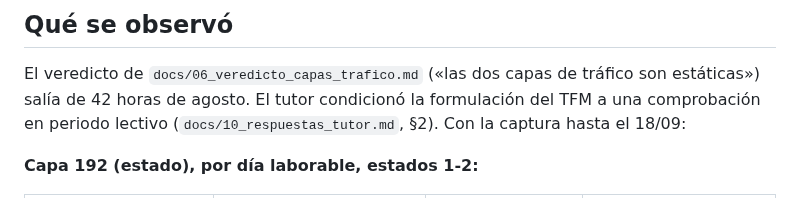
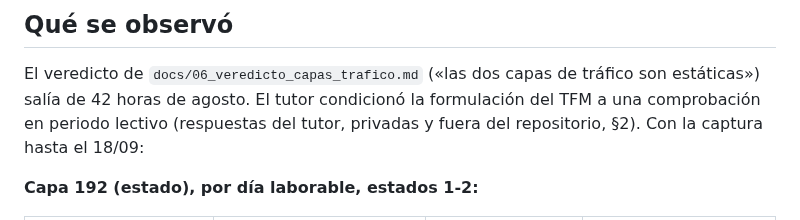
Before and after one commit to Oppen-OC/TFM, a Markdown page: docs/bitacora/031-la-capa-192-se-anima-en-periodo-lectivo-la-188-sigue-congelada.md, the part around the change. GitHub-like rendering.

```diff
--- a/docs/bitacora/031-la-capa-192-se-anima-en-periodo-lectivo-la-188-sigue-congelada.md
+++ b/docs/bitacora/031-la-capa-192-se-anima-en-periodo-lectivo-la-188-sigue-congelada.md
@@ -15,8 +15,8 @@ trampa: —
 
 El veredicto de `docs/06_veredicto_capas_trafico.md` («las dos capas de tráfico
 son estáticas») salía de 42 horas de agosto. El tutor condicionó la formulación
-del TFM a una comprobación en periodo lectivo (`docs/10_respuestas_tutor.md`,
-§2). Con la captura hasta el 18/09:
+del TFM a una comprobación en periodo lectivo (respuestas del tutor, privadas
+y fuera del repositorio, §2). Con la captura hasta el 18/09:
 
 **Capa 192 (estado), por día laborable, estados 1-2:**
 
```
Also changed, not shown: docs/bitacora/032-la-flota-como-sensor-mide-sobre-todo-el-sesgo-del-horario.md (+2 -1 lines).
